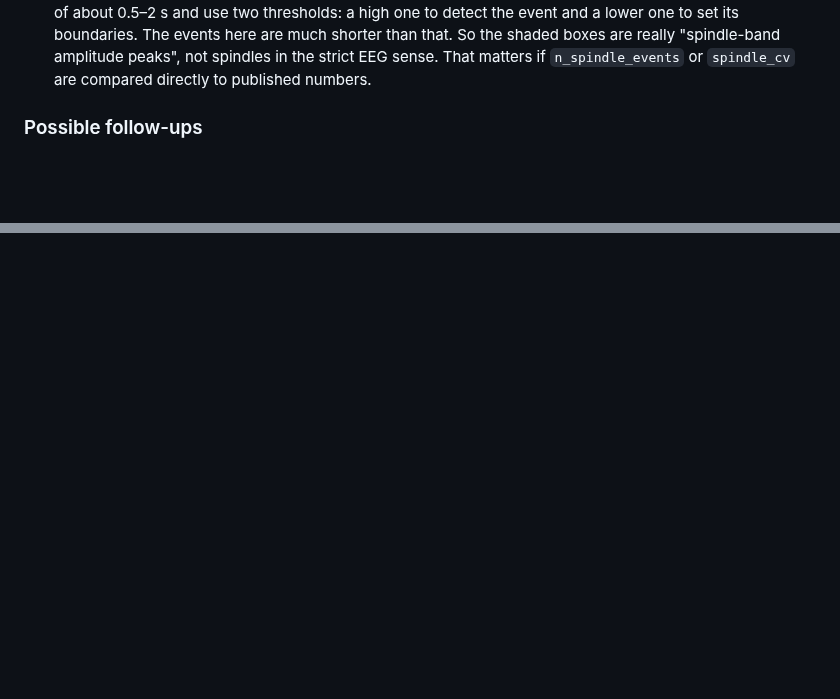
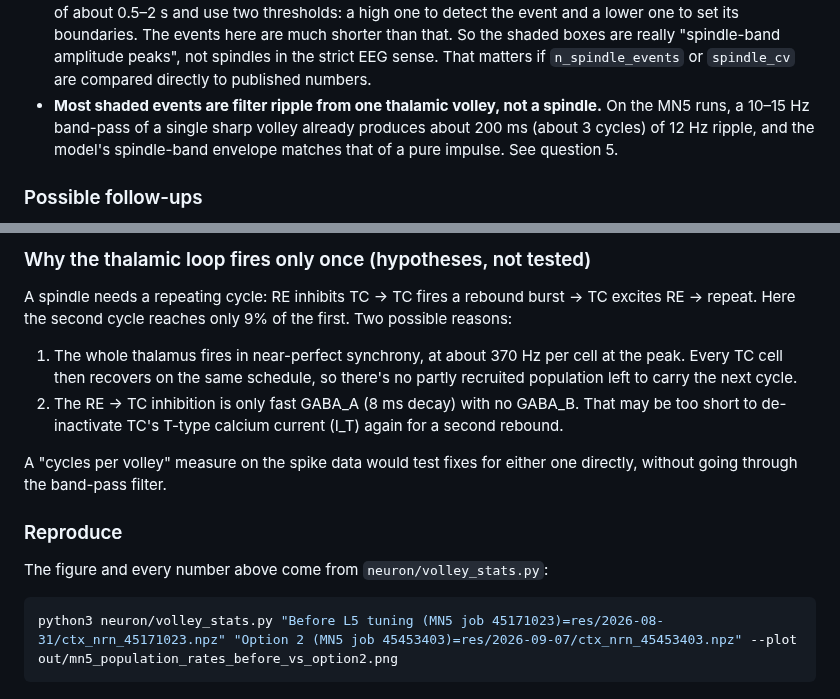
Before and after one commit to max-talanov/audCC, a Markdown page: Edu-questions.md, 2 parts joined by grey strips. Drawn GitHub-style; blank space fills up the shorter version.

````diff
--- a/Edu-questions.md
+++ b/Edu-questions.md
@@ -49,6 +49,10 @@ same definition is used for scoring in `_literature_score` in
   are really "spindle-band amplitude peaks", not spindles in the strict EEG
   sense. That matters if `n_spindle_events` or `spindle_cv` are compared
   directly to published numbers.
+- **Most shaded events are filter ripple from one thalamic volley, not a
+  spindle.** On the MN5 runs, a 10–15 Hz band-pass of a single sharp volley
+  already produces about 200 ms (about 3 cycles) of 12 Hz ripple, and the model's
+  spindle-band envelope matches that of a pure impulse. See question 5.
 
 ### Possible follow-ups
 
@@ -440,0 +505,23 @@ model (Huang et al. 2016). Hagen et al. (2018) describe using them in LFPy 2.0.
+### Why the thalamic loop fires only once (hypotheses, not tested)
+
+A spindle needs a repeating cycle: RE inhibits TC → TC fires a rebound burst →
+TC excites RE → repeat. Here the second cycle reaches only 9% of the first.
+Two possible reasons:
+
+1. The whole thalamus fires in near-perfect synchrony, at about 370 Hz per
+   cell at the peak. Every TC cell then recovers on the same schedule, so
+   there's no partly recruited population left to carry the next cycle.
+2. The RE → TC inhibition is only fast GABA_A (8 ms decay) with no GABA_B.
+   That may be too short to de-inactivate TC's T-type calcium current (I_T)
+   again for a second rebound.
+
+A "cycles per volley" measure on the spike data would test fixes for either
+one directly, without going through the band-pass filter.
+
+### Reproduce
+
+The figure and every number above come from `neuron/volley_stats.py`:
+
+```bash
+python3 neuron/volley_stats.py "Before L5 tuning (MN5 job 45171023)=res/2026-08-31/ctx_nrn_45171023.npz" "Option 2 (MN5 job 45453403)=res/2026-09-07/ctx_nrn_45453403.npz" --plot out/mn5_population_rates_before_vs_option2.png
+```
````
Also changed, not shown: other parts of Edu-questions.md (+60 -0 lines), out/mn5_population_rates_before_vs_option2.png (added), 1 other file.
